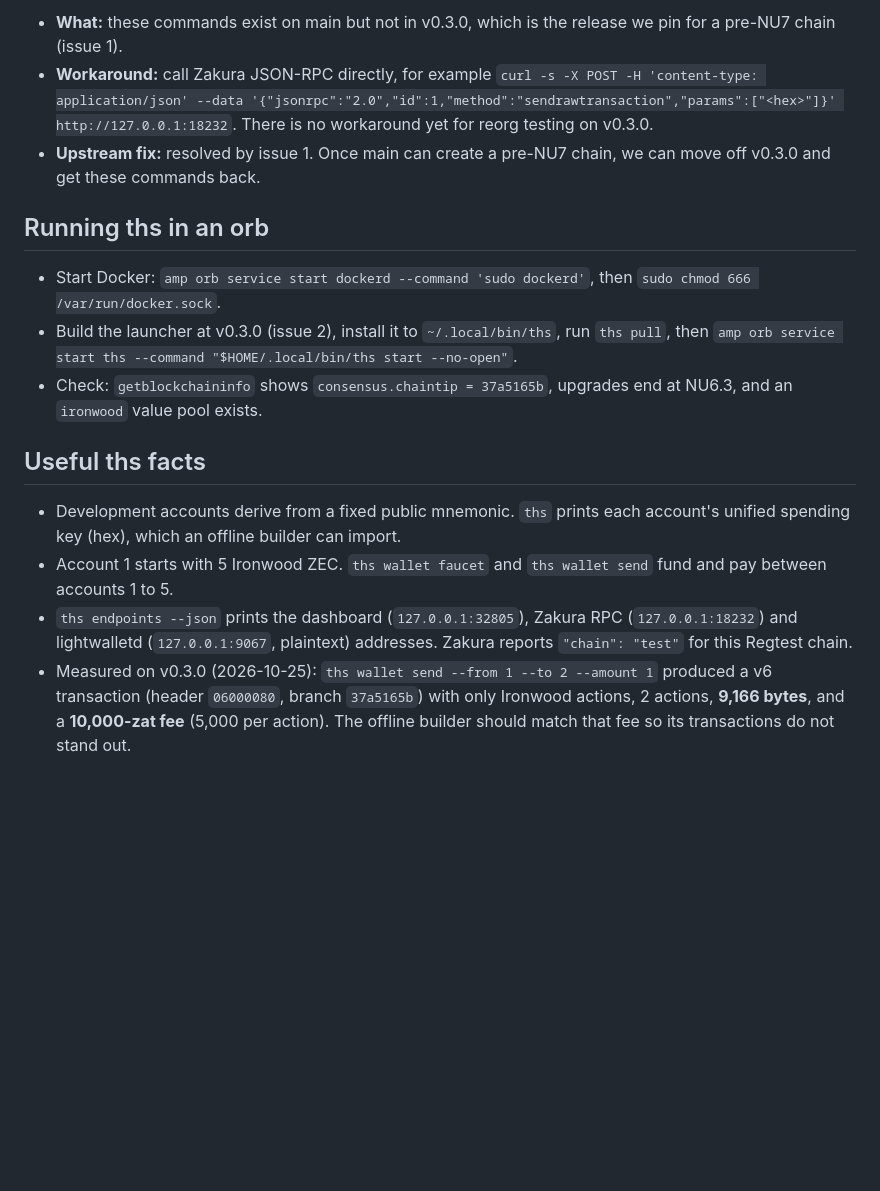
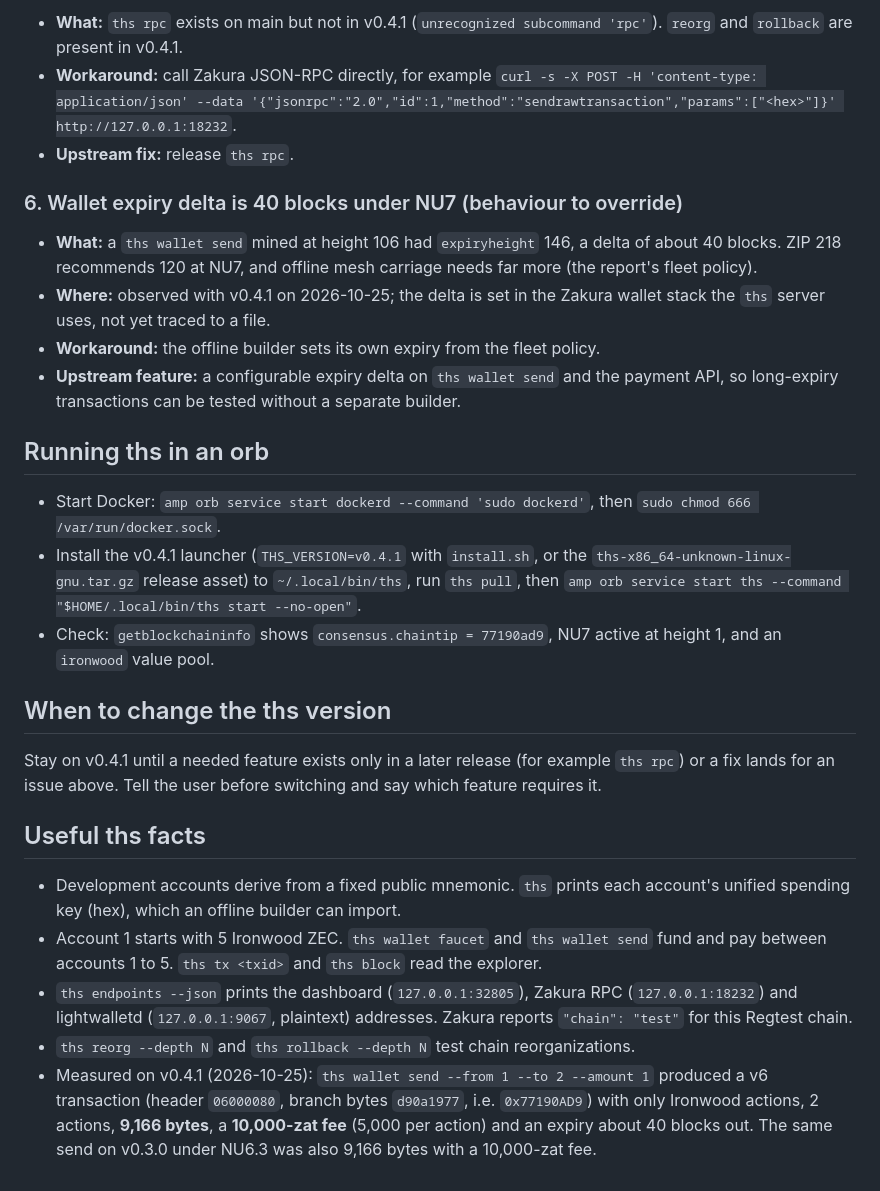
Before and after one commit to megabyte0x/offline-zcash, a Markdown page: AGENTS.md, the part around one of its changes. Drawn GitHub-style; blank space fills up the shorter version.

```diff
--- a/AGENTS.md
+++ b/AGENTS.md
@@ -43,17 +42,29 @@ Record every `ths` bug, missing feature or workaround here as you hit it, so it
 
-- **What:** these commands exist on main but not in v0.3.0, which is the release we pin for a pre-NU7 chain (issue 1).
-- **Workaround:** call Zakura JSON-RPC directly, for example `curl -s -X POST -H 'content-type: application/json' --data '{"jsonrpc":"2.0","id":1,"method":"sendrawtransaction","params":["<hex>"]}' http://127.0.0.1:18232`. There is no workaround yet for reorg testing on v0.3.0.
-- **Upstream fix:** resolved by issue 1. Once main can create a pre-NU7 chain, we can move off v0.3.0 and get these commands back.
+- **What:** `ths rpc` exists on main but not in v0.4.1 (`unrecognized subcommand 'rpc'`). `reorg` and `rollback` are present in v0.4.1.
+- **Workaround:** call Zakura JSON-RPC directly, for example `curl -s -X POST -H 'content-type: application/json' --data '{"jsonrpc":"2.0","id":1,"method":"sendrawtransaction","params":["<hex>"]}' http://127.0.0.1:18232`.
+- **Upstream fix:** release `ths rpc`.
+
+### 6. Wallet expiry delta is 40 blocks under NU7 (behaviour to override)
+
+- **What:** a `ths wallet send` mined at height 106 had `expiryheight` 146, a delta of about 40 blocks. ZIP 218 recommends 120 at NU7, and offline mesh carriage needs far more (the report's fleet policy).
+- **Where:** observed with v0.4.1 on 2026-10-25; the delta is set in the Zakura wallet stack the `ths` server uses, not yet traced to a file.
+- **Workaround:** the offline builder sets its own expiry from the fleet policy.
+- **Upstream feature:** a configurable expiry delta on `ths wallet send` and the payment API, so long-expiry transactions can be tested without a separate builder.
 
 ## Running ths in an orb
 
 - Start Docker: `amp orb service start dockerd --command 'sudo dockerd'`, then `sudo chmod 666 /var/run/docker.sock`.
-- Build the launcher at v0.3.0 (issue 2), install it to `~/.local/bin/ths`, run `ths pull`, then `amp orb service start ths --command "$HOME/.local/bin/ths start --no-open"`.
-- Check: `getblockchaininfo` shows `consensus.chaintip = 37a5165b`, upgrades end at NU6.3, and an `ironwood` value pool exists.
+- Install the v0.4.1 launcher (`THS_VERSION=v0.4.1` with `install.sh`, or the `ths-x86_64-unknown-linux-gnu.tar.gz` release asset) to `~/.local/bin/ths`, run `ths pull`, then `amp orb service start ths --command "$HOME/.local/bin/ths start --no-open"`.
+- Check: `getblockchaininfo` shows `consensus.chaintip = 77190ad9`, NU7 active at height 1, and an `ironwood` value pool.
+
+## When to change the ths version
+
+Stay on v0.4.1 until a needed feature exists only in a later release (for example `ths rpc`) or a fix lands for an issue above. Tell the user before switching and say which feature requires it.
 
 ## Useful ths facts
 
 - Development accounts derive from a fixed public mnemonic. `ths` prints each account's unified spending key (hex), which an offline builder can import.
-- Account 1 starts with 5 Ironwood ZEC. `ths wallet faucet` and `ths wallet send` fund and pay between accounts 1 to 5.
+- Account 1 starts with 5 Ironwood ZEC. `ths wallet faucet` and `ths wallet send` fund and pay between accounts 1 to 5. `ths tx <txid>` and `ths block` read the explorer.
 - `ths endpoints --json` prints the dashboard (`127.0.0.1:32805`), Zakura RPC (`127.0.0.1:18232`) and lightwalletd (`127.0.0.1:9067`, plaintext) addresses. Zakura reports `"chain": "test"` for this Regtest chain.
-- Measured on v0.3.0 (2026-10-25): `ths wallet send --from 1 --to 2 --amount 1` produced a v6 transaction (header `06000080`, branch `37a5165b`) with only Ironwood actions, 2 actions, **9,166 bytes**, and a **10,000-zat fee** (5,000 per action). The offline builder should match that fee so its transactions do not stand out.
+- `ths reorg --depth N` and `ths rollback --depth N` test chain reorganizations.
+- Measured on v0.4.1 (2026-10-25): `ths wallet send --from 1 --to 2 --amount 1` produced a v6 transaction (header `06000080`, branch bytes `d90a1977`, i.e. `0x77190AD9`) with only Ironwood actions, 2 actions, **9,166 bytes**, a **10,000-zat fee** (5,000 per action) and an expiry about 40 blocks out. The same send on v0.3.0 under NU6.3 was also 9,166 bytes with a 10,000-zat fee.
```
Also changed, not shown: other parts of AGENTS.md (+15 -16 lines), reports/Offline Zcash over Logos mesh.md (+8 -3 lines), research_notes/Offline Zcash over Logos mesh/logos_zcash_modules.md (added, +83 -0 lines).
